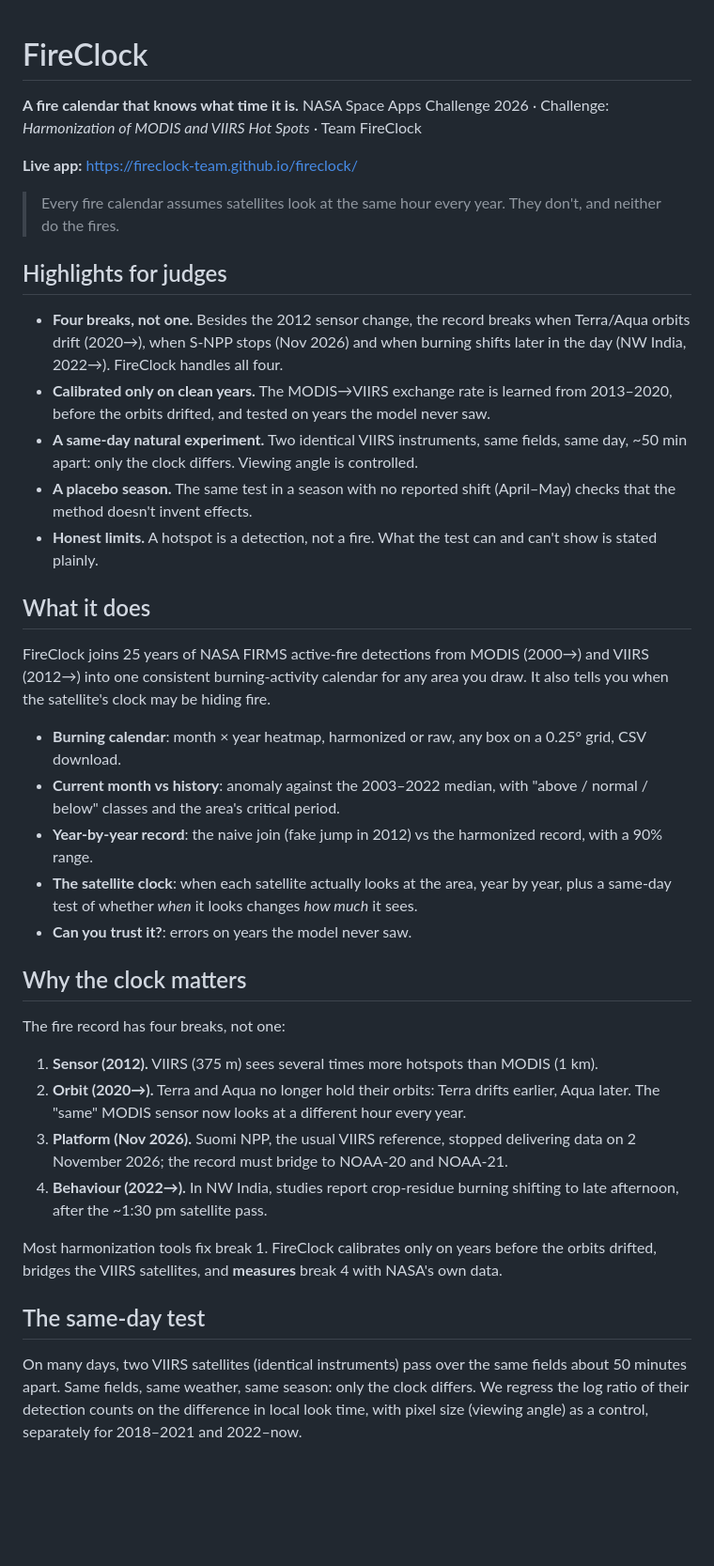
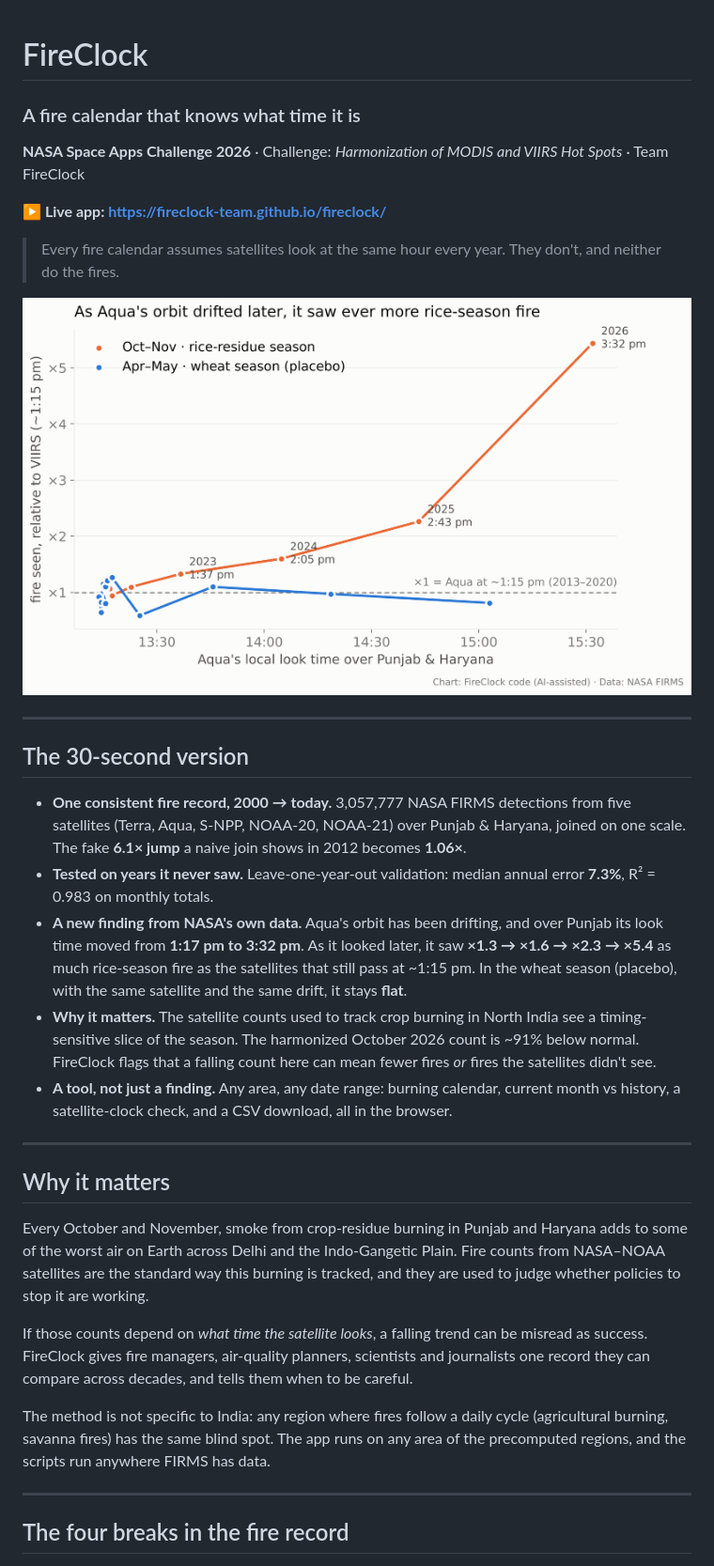
Before and after one commit to fireclock-team/fireclock, a Markdown page: README.md, the part around one of its changes. Shown at 94% size. Drawn GitHub-style; pictures changed too: docs/img/fig_probe.png (added); blank space fills up the shorter version.

```diff
--- a/README.md
+++ b/README.md
@@ -1,42 +1,35 @@
 # FireClock
+### A fire calendar that knows what time it is
 
-**A fire calendar that knows what time it is.**
-NASA Space Apps Challenge 2026 · Challenge: *Harmonization of MODIS and VIIRS Hot Spots* · Team FireClock
+**NASA Space Apps Challenge 2026** · Challenge: *Harmonization of MODIS and VIIRS Hot Spots* · Team FireClock
 
-**Live app:** https://fireclock-team.github.io/fireclock/
+**▶ Live app: https://fireclock-team.github.io/fireclock/**
 
 > Every fire calendar assumes satellites look at the same hour every year. They don't, and neither do the fires.
 
-## Highlights for judges
+![As Aqua's orbit drifted later, it saw ever more rice-season fire](docs/img/fig_probe.png)
 
-- **Four breaks, not one.** Besides the 2012 sensor change, the record breaks when Terra/Aqua orbits drift (2020→), when S-NPP stops (Nov 2026) and when burning shifts later in the day (NW India, 2022→). FireClock handles all four.
-- **Calibrated only on clean years.** The MODIS→VIIRS exchange rate is learned from 2013–2020, before the orbits drifted, and tested on years the model never saw.
-- **A same-day natural experiment.** Two identical VIIRS instruments, same fields, same day, ~50 min apart: only the clock differs. Viewing angle is controlled.
-- **A placebo season.** The same test in a season with no reported shift (April–May) checks that the method doesn't invent effects.
-- **Honest limits.** A hotspot is a detection, not a fire. What the test can and can't show is stated plainly.
+---
 
-## What it does
+## The 30-second version
 
-FireClock joins 25 years of NASA FIRMS active-fire detections from MODIS (2000→) and VIIRS (2012→) into one consistent burning-activity calendar for any area you draw. It also tells you when the satellite's clock may be hiding fire.
+- **One consistent fire record, 2000 → today.** 3,057,777 NASA FIRMS detections from five satellites (Terra, Aqua, S-NPP, NOAA-20, NOAA-21) over Punjab & Haryana, joined on one scale. The fake **6.1× jump** a naive join shows in 2012 becomes **1.06×**.
+- **Tested on years it never saw.** Leave-one-year-out validation: median annual error **7.3%**, R² = 0.983 on monthly totals.
+- **A new finding from NASA's own data.** Aqua's orbit has been drifting, and over Punjab its look time moved from **1:17 pm to 3:32 pm**. As it looked later, it saw **×1.3 → ×1.6 → ×2.3 → ×5.4** as much rice-season fire as the satellites that still pass at ~1:15 pm. In the wheat season (placebo), with the same satellite and the same drift, it stays **flat**.
+- **Why it matters.** The satellite counts used to track crop burning in North India see a timing-sensitive slice of the season. The harmonized October 2026 count is ~91% below normal. FireClock flags that a falling count here can mean fewer fires *or* fires the satellites didn't see.
+- **A tool, not just a finding.** Any area, any date range: burning calendar, current month vs history, a satellite-clock check, and a CSV download, all in the browser.
 
-- **Burning calendar**: month × year heatmap, harmonized or raw, any box on a 0.25° grid, CSV download.
-- **Current month vs history**: anomaly against the 2003–2022 median, with "above / normal / below" classes and the area's critical period.
-- **Year-by-year record**: the naive join (fake jump in 2012) vs the harmonized record, with a 90% range.
-- **The satellite clock**: when each satellite actually looks at the area, year by year, plus a same-day test of whether *when* it looks changes *how much* it sees.
-- **Can you trust it?**: errors on years the model never saw.
+---
 
-## Why the clock matters
+## Why it matters
 
-The fire record has four breaks, not one:
+Every October and November, smoke from crop-residue burning in Punjab and Haryana adds to some of the worst air on Earth across Delhi and the Indo-Gangetic Plain. Fire counts from NASA–NOAA satellites are the standard way this burning is tracked, and they are used to judge whether policies to stop it are working.
 
-1. **Sensor (2012).** VIIRS (375 m) sees several times more hotspots than MODIS (1 km).
-2. **Orbit (2020→).** Terra and Aqua no longer hold their orbits: Terra drifts earlier, Aqua later. The "same" MODIS sensor now looks at a different hour every year.
-3. **Platform (Nov 2026).** Suomi NPP, the usual VIIRS reference, stopped delivering data on 2 November 2026; the record must bridge to NOAA-20 and NOAA-21.
-4. **Behaviour (2022→).** In NW India, studies report crop-residue burning shifting to late afternoon, after the ~1:30 pm satellite pass.
+If those counts depend on *what time the satellite looks*, a falling trend can be misread as success. FireClock gives fire managers, air-quality planners, scientists and journalists one record they can compare across decades, and tells them when to be careful.
 
-Most harmonization tools fix break 1. FireClock calibrates only on years before the orbits drifted, bridges the VIIRS satellites, and **measures** break 4 with NASA's own data.
+The method is not specific to India: any region where fires follow a daily cycle (agricultural burning, savanna fires) has the same blind spot. The app runs on any area of the precomputed regions, and the scripts run anywhere FIRMS has data.
 
-## The same-day test
+---
 
-On many days, two VIIRS satellites (identical instruments) pass over the same fields about 50 minutes apart. Same fields, same weather, same season: only the clock differs. We regress the log ratio of their detection counts on the difference in local look time, with pixel size (viewing angle) as a control, separately for 2018–2021 and 2022–now.
+## The four breaks in the fire record
 
```
Also changed, not shown: other parts of README.md (+100 -25 lines), docs/img/fig_calendar.png (added), docs/img/fig_drift.png (added), docs/img/fig_seam.png (added), 2 other files.
